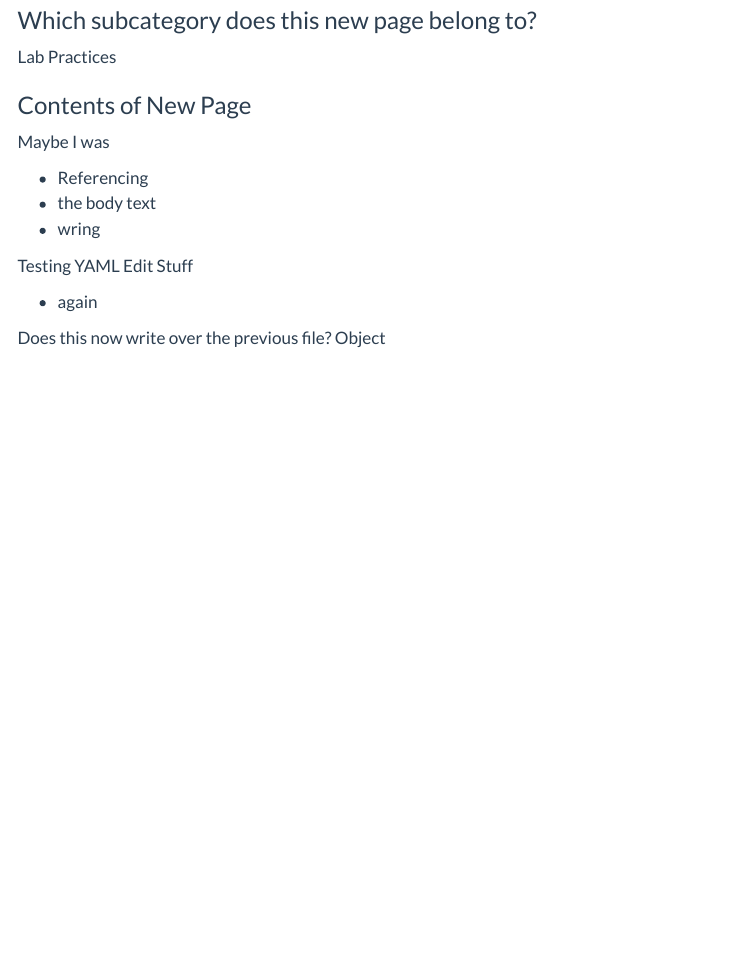
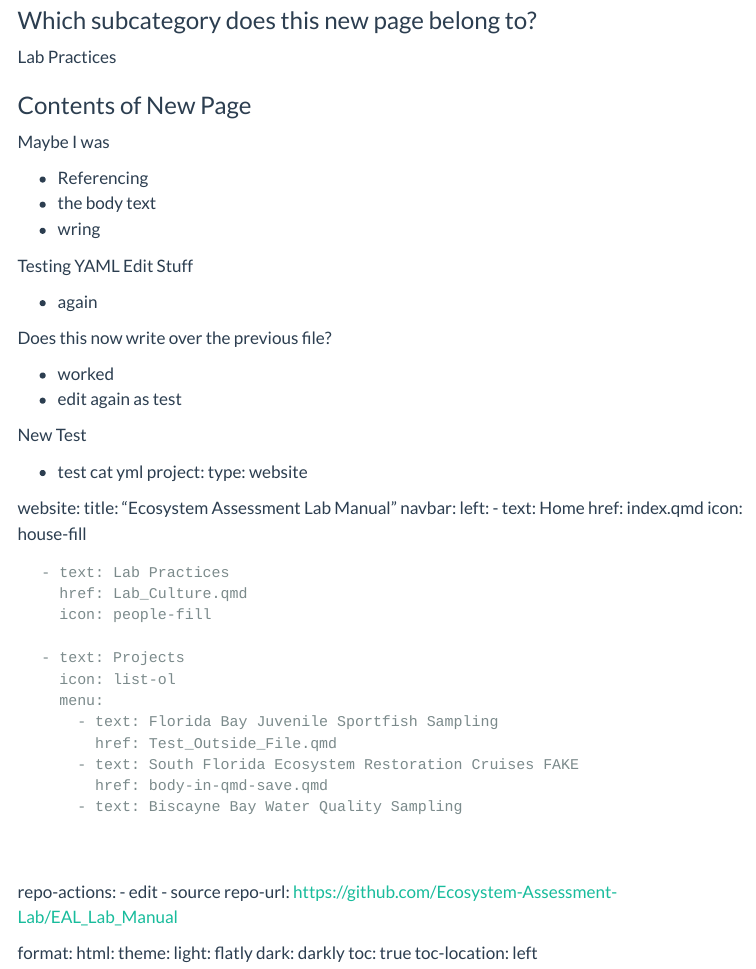
Before and after one commit to Ecosystem-Assessment-Lab/EAL_Lab_Manual, a Quarto document (body-in-qmd-save.qmd): the page in a window 1100 px wide, from 140 px down. Rendered offline with R 4.5, knitr and Pandoc in place of Quarto, with nearby package versions; menus at the side of the page are left out.

Commit message:
Add new QMD file: body-in-qmd-save.qmd

```diff
--- a/body-in-qmd-save.qmd
+++ b/body-in-qmd-save.qmd
@@ -20,4 +20,47 @@ Testing YAML Edit Stuff
 - again
 
 Does this now write over the previous file?
-Object
+
+-  worked
+- edit again as test
+
+New Test
+
+- test cat yml
+project:
+  type: website
+
+website:
+  title: "Ecosystem Assessment Lab Manual"
+  navbar:
+    left:
+      - text: Home
+        href: index.qmd
+        icon: house-fill
+
+      - text: Lab Practices
+        href: Lab_Culture.qmd
+        icon: people-fill
+
+      - text: Projects
+        icon: list-ol
+        menu:
+          - text: Florida Bay Juvenile Sportfish Sampling
+            href: Test_Outside_File.qmd
+          - text: South Florida Ecosystem Restoration Cruises FAKE
+            href: body-in-qmd-save.qmd
+          - text: Biscayne Bay Water Quality Sampling
+
+
+  repo-actions:
+    - edit
+    - source
+  repo-url: https://github.com/Ecosystem-Assessment-Lab/EAL_Lab_Manual
+
+format:
+  html:
+    theme:
+      light: flatly
+      dark: darkly
+    toc: true
+    toc-location: left
```
